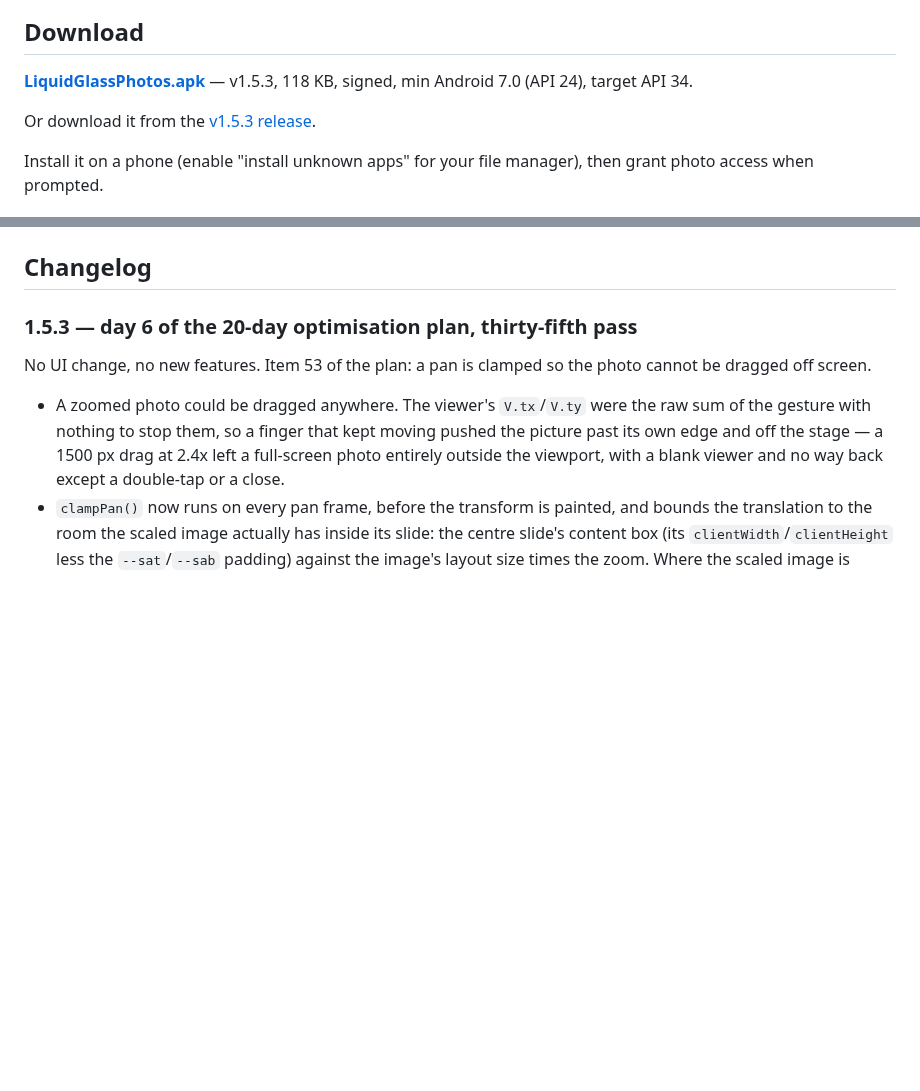
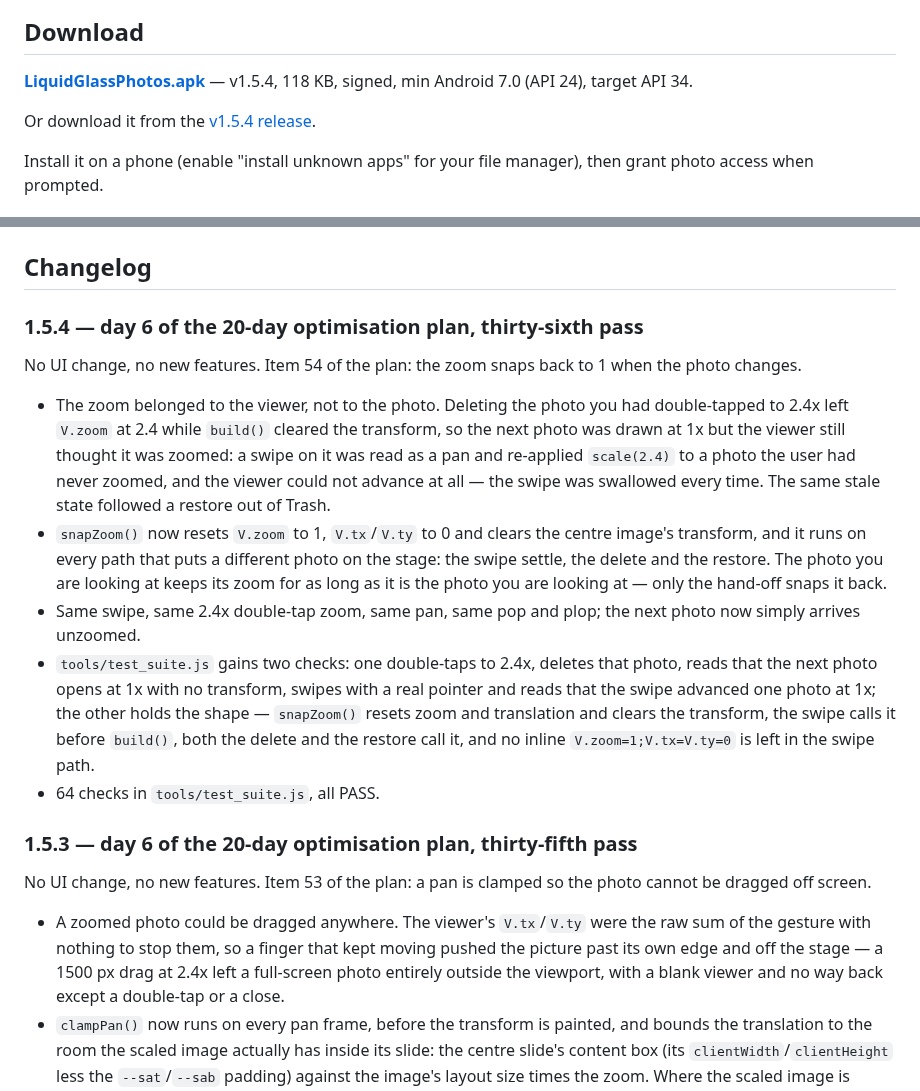
Before and after one commit to technicalnihilist-lgtm/liquid-glass-photos, a Markdown page: README.md, 2 parts joined by grey strips. Drawn GitHub-style; blank space fills up the shorter version.

Commit message:
perf(1.5.4): snap zoom back to 1 when the viewer changes photo (plan item 54)

```diff
--- a/README.md
+++ b/README.md
@@ -13,9 +13,9 @@ A real, installable Android **photos** app — the liquid-glass UI from the orig
 
 ## Download
 
-**[LiquidGlassPhotos.apk](LiquidGlassPhotos.apk)** — v1.5.3, 118 KB, signed, min Android 7.0 (API 24), target API 34.
+**[LiquidGlassPhotos.apk](LiquidGlassPhotos.apk)** — v1.5.4, 118 KB, signed, min Android 7.0 (API 24), target API 34.
 
-Or download it from the [v1.5.3 release](https://github.com/technicalnihilist-lgtm/liquid-glass-photos/releases/latest).
+Or download it from the [v1.5.4 release](https://github.com/technicalnihilist-lgtm/liquid-glass-photos/releases/latest).
 
 Install it on a phone (enable "install unknown apps" for your file manager), then grant photo access when prompted.
 
@@ -114,6 +114,24 @@ docs/screenshots/                           screenshots
 The APK ships with **no** sample media — it is empty until it reads your gallery. The screenshots above were rendered from the same `app/assets/index.html` through `tools/gen_preview.py`, a browser harness that stubs the native bridge with 44 generated sample images. That is the only place sample images exist; they are not in the APK.
 
 ## Changelog
+
+### 1.5.4 — day 6 of the 20-day optimisation plan, thirty-sixth pass
+No UI change, no new features. Item 54 of the plan: the zoom snaps back to 1 when the photo changes.
+- The zoom belonged to the viewer, not to the photo. Deleting the photo you had double-tapped to 2.4x left
+  `V.zoom` at 2.4 while `build()` cleared the transform, so the next photo was drawn at 1x but the viewer still
+  thought it was zoomed: a swipe on it was read as a pan and re-applied `scale(2.4)` to a photo the user had never
+  zoomed, and the viewer could not advance at all — the swipe was swallowed every time. The same stale state
+  followed a restore out of Trash.
+- `snapZoom()` now resets `V.zoom` to 1, `V.tx`/`V.ty` to 0 and clears the centre image's transform, and it runs on
+  every path that puts a different photo on the stage: the swipe settle, the delete and the restore. The photo you
+  are looking at keeps its zoom for as long as it is the photo you are looking at — only the hand-off snaps it back.
+- Same swipe, same 2.4x double-tap zoom, same pan, same pop and plop; the next photo now simply arrives unzoomed.
+- `tools/test_suite.js` gains two checks: one double-taps to 2.4x, deletes that photo, reads that the next photo
+  opens at 1x with no transform, swipes with a real pointer and reads that the swipe advanced one photo at 1x; the
+  other holds the shape — `snapZoom()` resets zoom and translation and clears the transform, the swipe calls it
+  before `build()`, both the delete and the restore call it, and no inline `V.zoom=1;V.tx=V.ty=0` is left in the
+  swipe path.
+- 64 checks in `tools/test_suite.js`, all PASS.
 
 ### 1.5.3 — day 6 of the 20-day optimisation plan, thirty-fifth pass
 No UI change, no new features. Item 53 of the plan: a pan is clamped so the photo cannot be dragged off screen.
```
